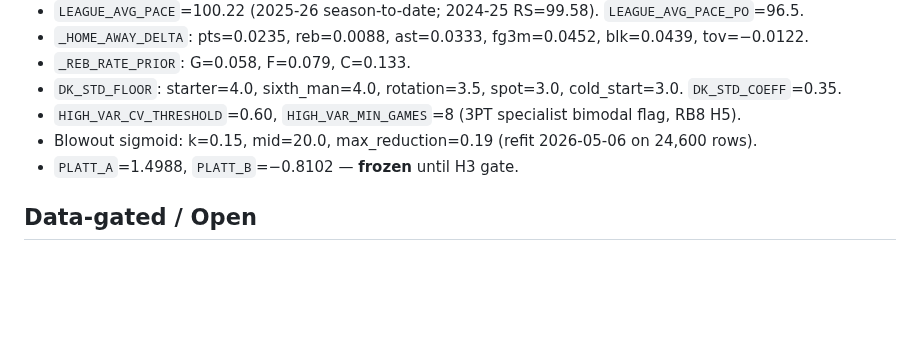
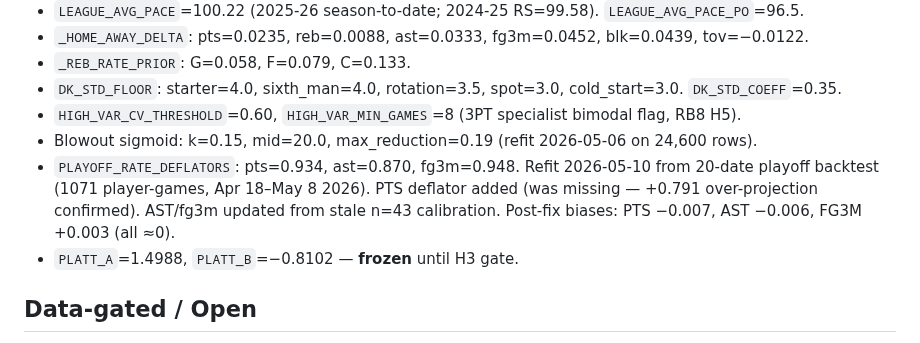
Before and after one commit to jonopeshut-hueonnyparlay/JonnyParlay, a Markdown page: CLAUDE.md, the part around the change. GitHub-like rendering; blank space fills up the shorter version.

Commit message:
docs(CLAUDE.md): add PLAYOFF_RATE_DEFLATORS scalars after 2026-05-10 refit
Co-Authored-By: Claude Sonnet 4.6 <noreply@anthropic.com>

```diff
--- a/CLAUDE.md
+++ b/CLAUDE.md
@@ -10,6 +10,7 @@
 - `DK_STD_FLOOR`: starter=4.0, sixth_man=4.0, rotation=3.5, spot=3.0, cold_start=3.0. `DK_STD_COEFF`=0.35.
 - `HIGH_VAR_CV_THRESHOLD`=0.60, `HIGH_VAR_MIN_GAMES`=8 (3PT specialist bimodal flag, RB8 H5).
 - Blowout sigmoid: k=0.15, mid=20.0, max_reduction=0.19 (refit 2026-05-06 on 24,600 rows).
+- `PLAYOFF_RATE_DEFLATORS`: pts=0.934, ast=0.870, fg3m=0.948. Refit 2026-05-10 from 20-date playoff backtest (1071 player-games, Apr 18–May 8 2026). PTS deflator added (was missing — +0.791 over-projection confirmed). AST/fg3m updated from stale n=43 calibration. Post-fix biases: PTS −0.007, AST −0.006, FG3M +0.003 (all ≈0).
 - `PLATT_A`=1.4988, `PLATT_B`=−0.8102 — **frozen** until H3 gate.
 
 ## Data-gated / Open
```
